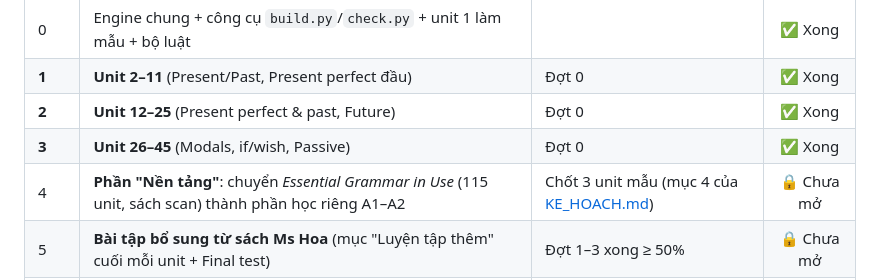
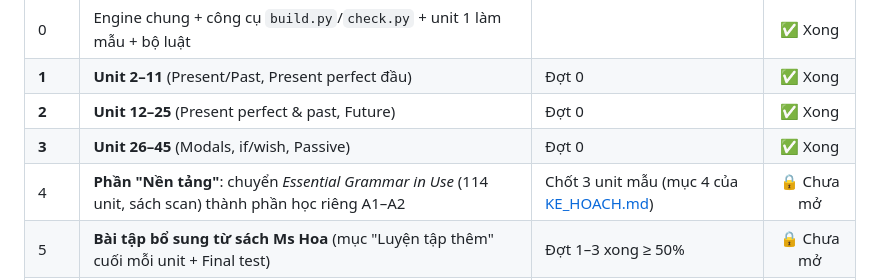
Before and after one commit to phamvietanh158-creator/English-Grammar-in-Use, a Markdown page: docs/TIEN_DO.md, the part around the change. Rendered like a GitHub page.

Commit message:
docs: sửa Essential có 114 unit (không phải 115), theo bản đồ của Máy 2
Co-Authored-By: Claude Sonnet 5.5 <noreply@anthropic.com>

```diff
--- a/docs/TIEN_DO.md
+++ b/docs/TIEN_DO.md
@@ -17,7 +17,7 @@
 | **1** | **Unit 2–11** (Present/Past, Present perfect đầu) | Đợt 0 | ✅ Xong |
 | **2** | **Unit 12–25** (Present perfect & past, Future) | Đợt 0 | ✅ Xong |
 | **3** | **Unit 26–45** (Modals, if/wish, Passive) | Đợt 0 | ✅ Xong |
-| 4 | **Phần "Nền tảng"**: chuyển *Essential Grammar in Use* (115 unit, sách scan) thành phần học riêng A1–A2 | Chốt 3 unit mẫu (mục 4 của [KE_HOACH.md](KE_HOACH.md)) | 🔒 Chưa mở |
+| 4 | **Phần "Nền tảng"**: chuyển *Essential Grammar in Use* (114 unit, sách scan) thành phần học riêng A1–A2 | Chốt 3 unit mẫu (mục 4 của [KE_HOACH.md](KE_HOACH.md)) | 🔒 Chưa mở |
 | 5 | **Bài tập bổ sung từ sách Ms Hoa** (mục "Luyện tập thêm" cuối mỗi unit + Final test) | Đợt 1–3 xong ≥ 50% | 🔒 Chưa mở |
 | 6 | **MP3 UK/US sinh sẵn** (giọng đọc đồng nhất mọi máy, nghe offline) | Chạy song song được | 🔒 Chưa mở |
 | 7 | Unit 46–145 (mở rộng phần còn lại của sách Murphy) | Đợt 1–3 xong | 🔒 Chưa mở |
```
Also changed, not shown: docs/GIAO_VIEC.md (+1 -1 lines), docs/KE_HOACH.md (+1 -1 lines).
